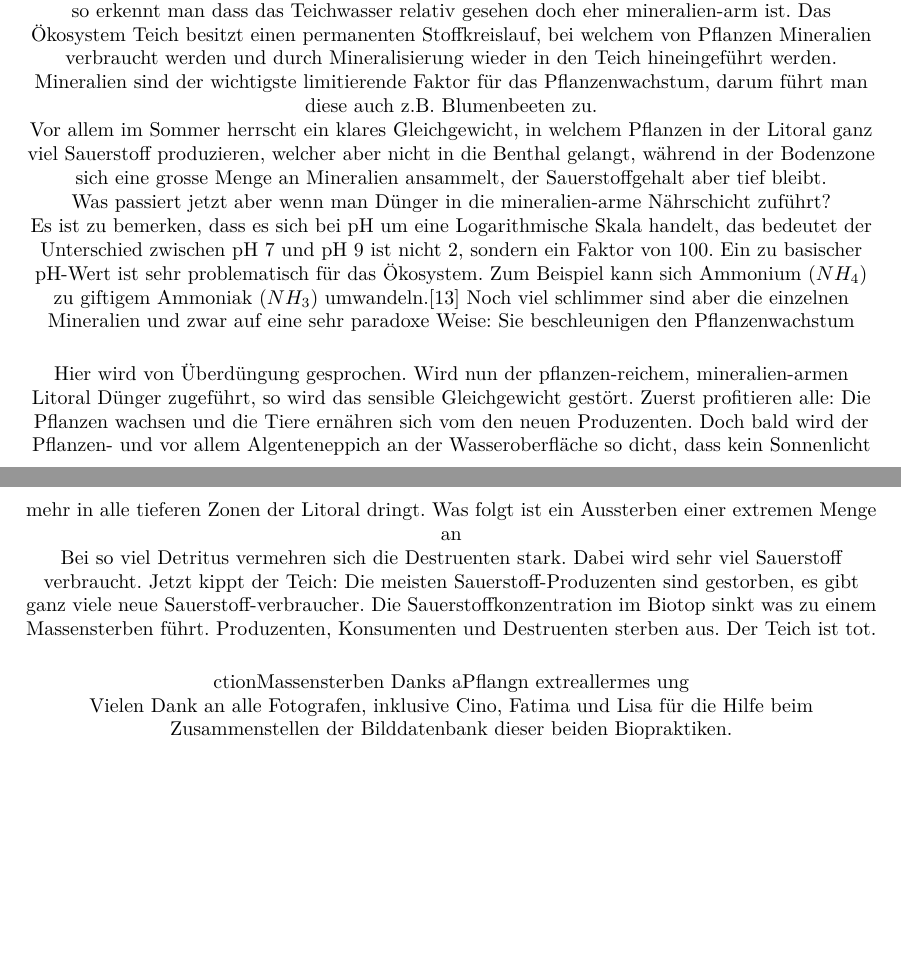
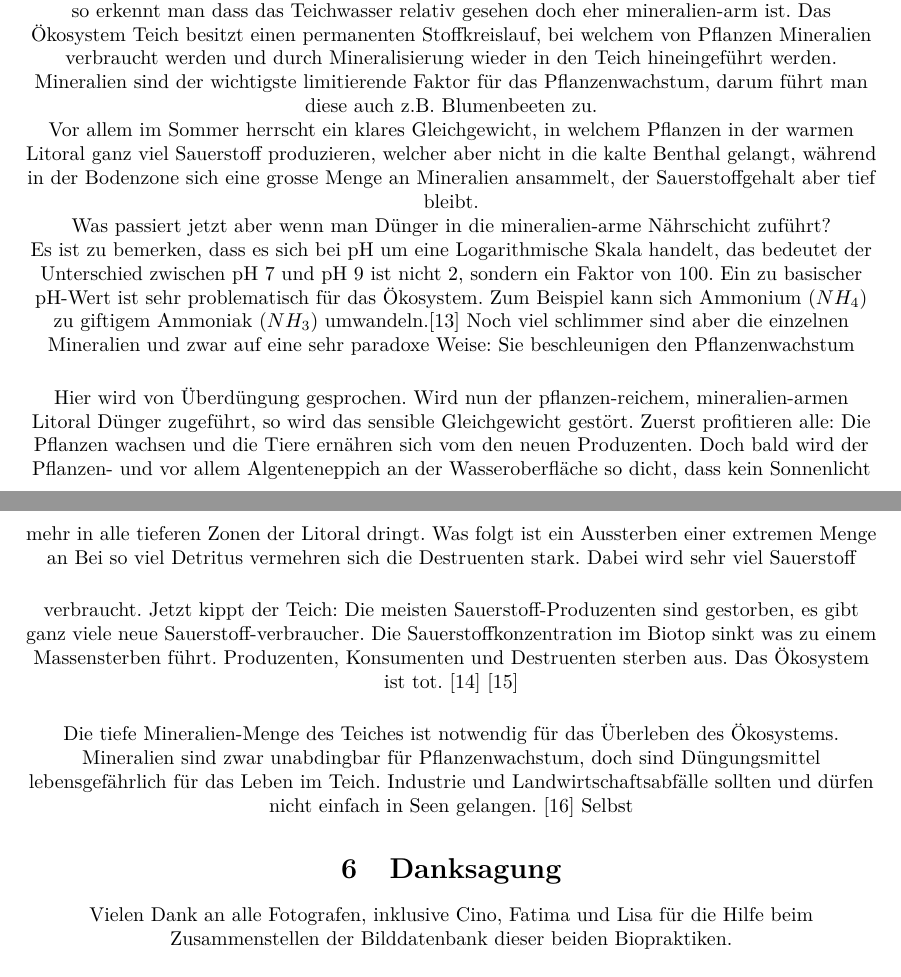
Before and after one commit to chluebi/Bio-Teich-Bericht, a LaTeX document (main.tex): two parts of pages 7 and 8 of 8 before the commit and two parts of pages 7 and 8 of 9 after it, joined at a grey line, cut so that both start at the same text, the shorter picture padded with empty space. Compiled offline with pdfLaTeX.

Commit message:
saving, just in case

```diff
--- a/main.tex
+++ b/main.tex
@@ -269,14 +269,17 @@ Das Teichwasser wurde analysiert und dessen Bestandteile genau untersucht, wesse
     \subsection{Wasseranalyse}
 
         Werden die Messwerte des Teichwassers betrachtet und mit denen des Blumendüngers verglichen, so erkennt man dass das Teichwasser relativ gesehen doch eher mineralien-arm ist. Das Ökosystem Teich besitzt einen permanenten Stoffkreislauf, bei welchem von Pflanzen Mineralien verbraucht werden und durch Mineralisierung wieder in den Teich hineingeführt werden. Mineralien sind der wichtigste limitierende Faktor für das Pflanzenwachstum, darum führt man diese auch z.B. Blumenbeeten zu. \\
-        Vor allem im Sommer herrscht ein klares Gleichgewicht, in welchem Pflanzen in der Litoral ganz viel Sauerstoff produzieren, welcher aber nicht in die Benthal gelangt, während in der Bodenzone sich eine grosse Menge an Mineralien ansammelt, der Sauerstoffgehalt aber tief bleibt. \\
+        Vor allem im Sommer herrscht ein klares Gleichgewicht, in welchem Pflanzen in der warmen Litoral ganz viel Sauerstoff produzieren, welcher aber nicht in die kalte Benthal gelangt, während in der Bodenzone sich eine grosse Menge an Mineralien ansammelt, der Sauerstoffgehalt aber tief bleibt. \\
         Was passiert jetzt aber wenn man Dünger in die mineralien-arme Nährschicht zuführt? \\
         Es ist zu bemerken, dass es sich bei pH um eine Logarithmische Skala handelt, das bedeutet der Unterschied zwischen pH 7 und pH 9 ist nicht 2, sondern ein Faktor von 100. Ein zu basischer pH-Wert ist sehr problematisch für das Ökosystem. Zum Beispiel kann sich Ammonium ($NH_4$) zu giftigem Ammoniak ($NH_3$) umwandeln.\cite{Teichpflege} Noch viel schlimmer sind aber die einzelnen Mineralien und zwar auf eine sehr paradoxe Weise: Sie beschleunigen den Pflanzenwachstum \\
         \vspace{5mm}
         Hier wird von Überdüngung gesprochen. Wird nun der pflanzen-reichem, mineralien-armen Litoral Dünger zugeführt, so wird das sensible Gleichgewicht gestört. Zuerst profitieren alle: Die Pflanzen wachsen und die Tiere ernähren sich vom den neuen Produzenten. Doch bald wird der Pflanzen- und vor allem Algenteneppich an der Wasseroberfläche so dicht, dass kein Sonnenlicht mehr in alle tieferen Zonen der Litoral dringt. Was folgt ist ein Aussterben einer extremen Menge an
+        \vspace{5mm}
+        Bei so viel Detritus vermehren sich die Destruenten stark. Dabei wird sehr viel Sauerstoff verbraucht. Jetzt kippt der Teich: Die meisten Sauerstoff-Produzenten sind gestorben, es gibt ganz viele neue Sauerstoff-verbraucher. Die Sauerstoffkonzentration im Biotop sinkt was zu einem Massensterben führt. Produzenten, Konsumenten und Destruenten sterben aus. Das Ökosystem ist tot. \cite{Planet1} \cite{Planet2} \\
+        \vspace{5mm}
+        Die tiefe Mineralien-Menge des Teiches ist notwendig für das Überleben des Ökosystems. Mineralien sind zwar unabdingbar für Pflanzenwachstum, doch sind Düngungsmittel lebensgefährlich für das Leben im Teich. Industrie und Landwirtschaftsabfälle sollten und dürfen nicht einfach in Seen gelangen. \cite{Tagi} Selbst
 
- Bei so viel Detritus vermehren sich die Destruenten stark. Dabei wird sehr viel Sauerstoff verbraucht. Jetzt kippt der Teich: Die meisten Sauerstoff-Produzenten sind gestorben, es gibt ganz viele neue Sauerstoff-verbraucher. Die Sauerstoffkonzentration im Biotop sinkt was zu einem Massensterben führt. Produzenten, Konsumenten und Destruenten sterben aus. Der Teich ist tot. \\
-        \vspace{5mm}ction{Massensterben Danks aPflangn extreallermes ung}
+    \section{Danksagung}
 
     Vielen Dank an alle Fotografen, inklusive Cino, Fatima und Lisa für die Hilfe beim Zusammenstellen der Bilddatenbank dieser beiden Biopraktiken.
 
@@ -314,3 +322,5 @@ Das Teichwasser wurde analysiert und dessen Bestandteile genau untersucht, wesse
+        Website: \textit{https://www.tagesanzeiger.ch/schweiz/baldeggersee-ist-wegen-landwirtschaft-ueberduengt/story/20722296} \\ 31.5.19
+
 
 
     }
```
Also changed, not shown: main.tex (5 more changed lines).
